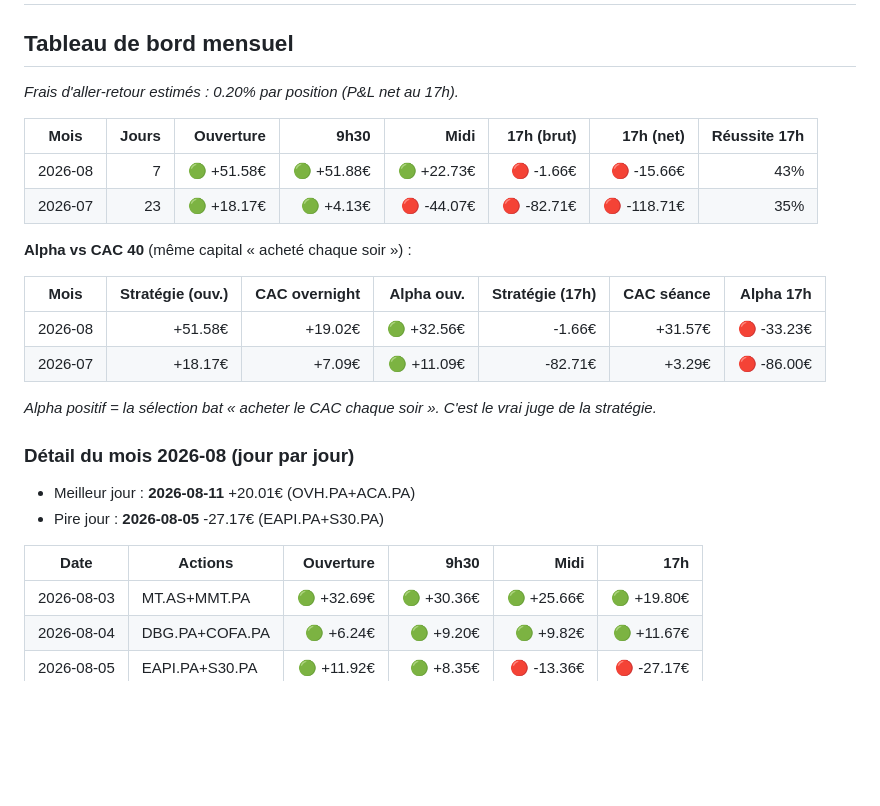
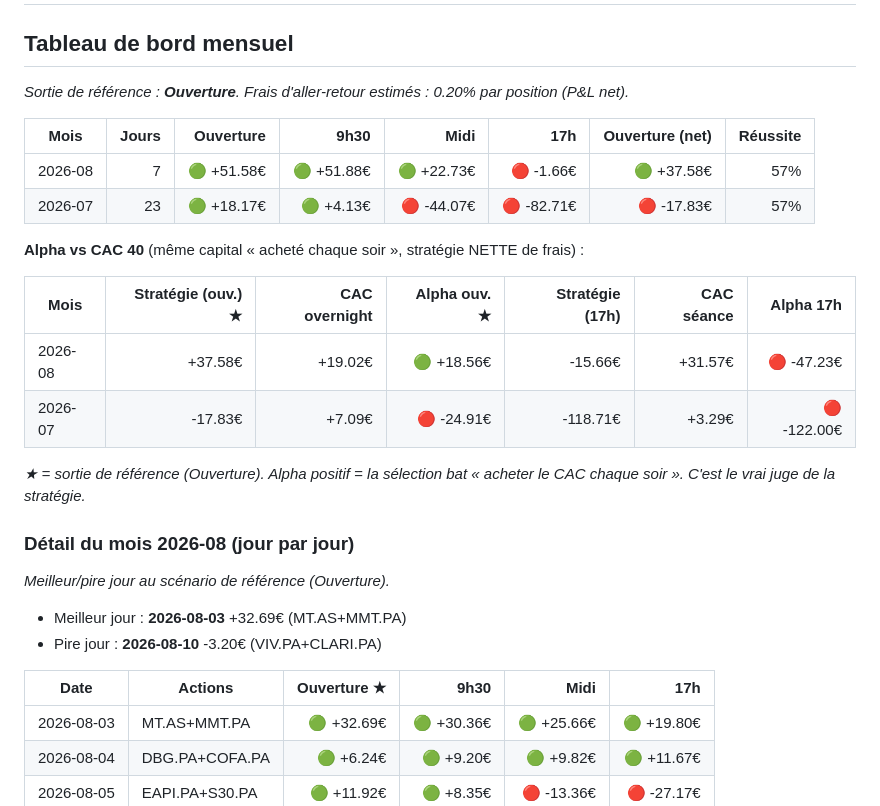
Before and after one commit to CDOGss/analyse-boursiere, a Markdown page: reports/bilan_mensuel.md, the part around one of its changes. Drawn GitHub-style; blank space fills up the shorter version.

```diff
--- a/reports/bilan_mensuel.md
+++ b/reports/bilan_mensuel.md
@@ -2,28 +2,30 @@
 
 ## Tableau de bord mensuel
 
-_Frais d'aller-retour estimés : 0.20% par position (P&L net au 17h)._
+_Sortie de référence : **Ouverture**. Frais d'aller-retour estimés : 0.20% par position (P&L net)._
 
-| Mois | Jours | Ouverture | 9h30 | Midi | 17h (brut) | 17h (net) | Réussite 17h |
+| Mois | Jours | Ouverture | 9h30 | Midi | 17h | Ouverture (net) | Réussite |
 |---|---:|---:|---:|---:|---:|---:|---:|
-| 2026-08 | 7 | 🟢 +51.58€ | 🟢 +51.88€ | 🟢 +22.73€ | 🔴 -1.66€ | 🔴 -15.66€ | 43% |
-| 2026-07 | 23 | 🟢 +18.17€ | 🟢 +4.13€ | 🔴 -44.07€ | 🔴 -82.71€ | 🔴 -118.71€ | 35% |
+| 2026-08 | 7 | 🟢 +51.58€ | 🟢 +51.88€ | 🟢 +22.73€ | 🔴 -1.66€ | 🟢 +37.58€ | 57% |
+| 2026-07 | 23 | 🟢 +18.17€ | 🟢 +4.13€ | 🔴 -44.07€ | 🔴 -82.71€ | 🔴 -17.83€ | 57% |
 
-**Alpha vs CAC 40** (même capital « acheté chaque soir ») :
+**Alpha vs CAC 40** (même capital « acheté chaque soir », stratégie NETTE de frais) :
 
-| Mois | Stratégie (ouv.) | CAC overnight | Alpha ouv. | Stratégie (17h) | CAC séance | Alpha 17h |
+| Mois | Stratégie (ouv.) ★ | CAC overnight | Alpha ouv. ★ | Stratégie (17h) | CAC séance | Alpha 17h |
 |---|---:|---:|---:|---:|---:|---:|
-| 2026-08 | +51.58€ | +19.02€ | 🟢 +32.56€ | -1.66€ | +31.57€ | 🔴 -33.23€ |
-| 2026-07 | +18.17€ | +7.09€ | 🟢 +11.09€ | -82.71€ | +3.29€ | 🔴 -86.00€ |
+| 2026-08 | +37.58€ | +19.02€ | 🟢 +18.56€ | -15.66€ | +31.57€ | 🔴 -47.23€ |
+| 2026-07 | -17.83€ | +7.09€ | 🔴 -24.91€ | -118.71€ | +3.29€ | 🔴 -122.00€ |
 
-_Alpha positif = la sélection bat « acheter le CAC chaque soir ». C'est le vrai juge de la stratégie._
+_★ = sortie de référence (Ouverture). Alpha positif = la sélection bat « acheter le CAC chaque soir ». C'est le vrai juge de la stratégie._
 
 ### Détail du mois 2026-08 (jour par jour)
 
-- Meilleur jour : **2026-08-11** +20.01€ (OVH.PA+ACA.PA)
-- Pire jour : **2026-08-05** -27.17€ (EAPI.PA+S30.PA)
+_Meilleur/pire jour au scénario de référence (Ouverture)._
 
-| Date | Actions | Ouverture | 9h30 | Midi | 17h |
+- Meilleur jour : **2026-08-03** +32.69€ (MT.AS+MMT.PA)
+- Pire jour : **2026-08-10** -3.20€ (VIV.PA+CLARI.PA)
+
+| Date | Actions | Ouverture ★ | 9h30 | Midi | 17h |
 |---|---|---:|---:|---:|---:|
 | 2026-08-03 | MT.AS+MMT.PA | 🟢 +32.69€ | 🟢 +30.36€ | 🟢 +25.66€ | 🟢 +19.80€ |
 | 2026-08-04 | DBG.PA+COFA.PA | 🟢 +6.24€ | 🟢 +9.20€ | 🟢 +9.82€ | 🟢 +11.67€ |
```
Also changed, not shown: other parts of reports/bilan_mensuel.md (+1 -1 lines), reports/graphiques.md (+3 -2 lines), reports/metriques.md (+13 -13 lines), reports/graph_cumul.png, reports/graph_journalier.png, reports/graph_sorties.png, 7 other files.
